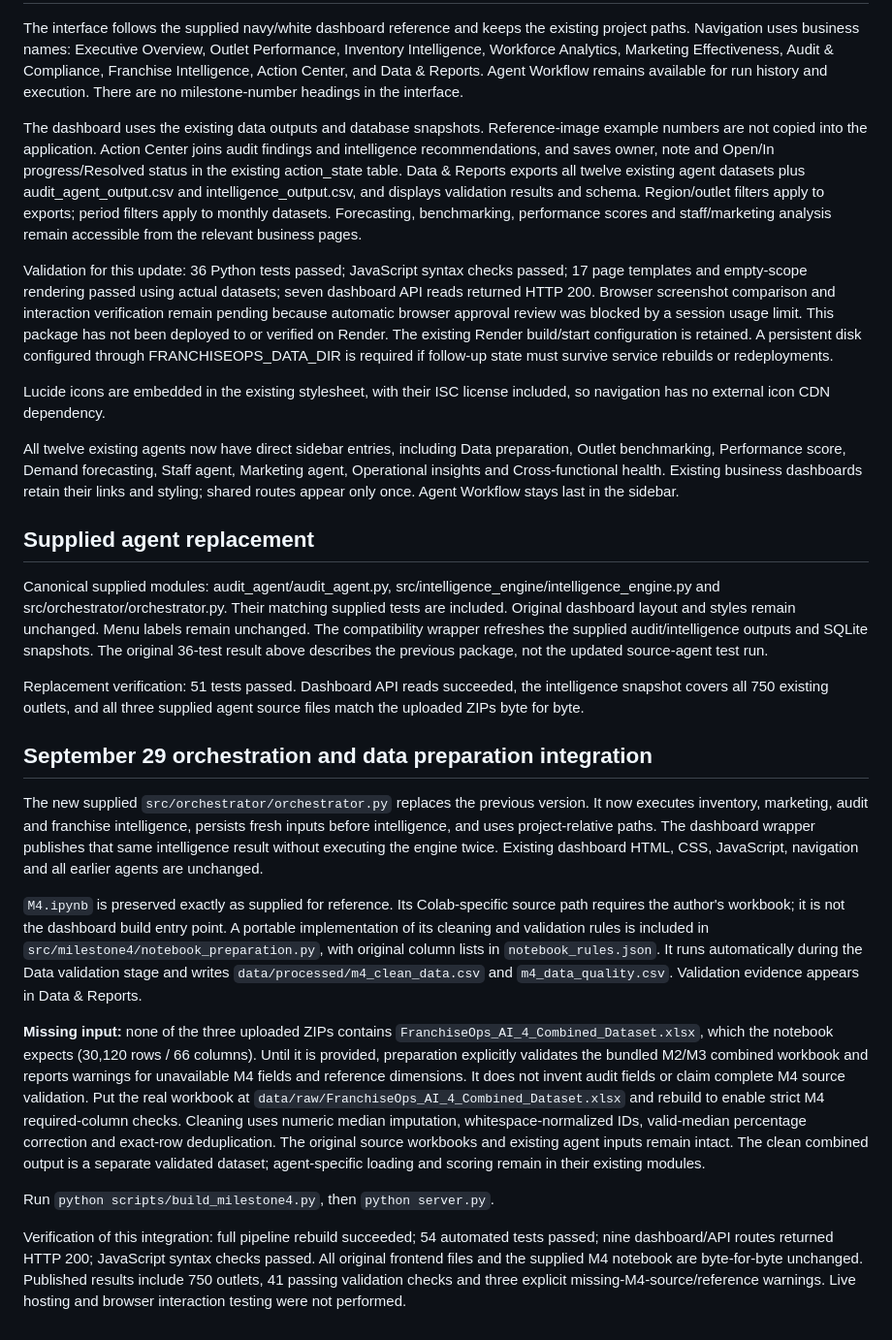
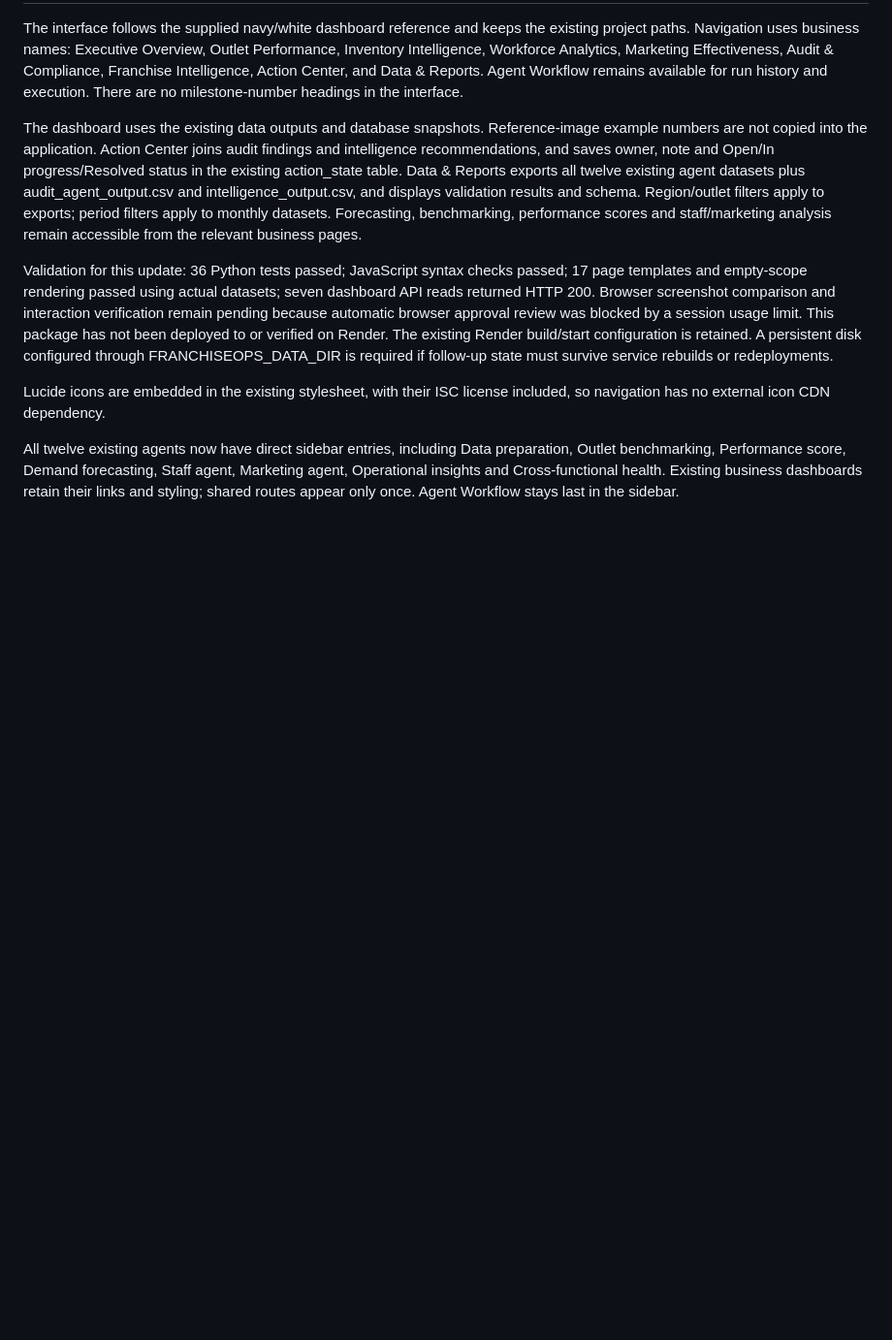
Before and after one commit to Nishanth1405-max/FranchiseOps-AI, a Markdown page: README.md, the part around the change. Shown at 97% size. Drawn GitHub-style; blank space fills up the shorter version.

```diff
--- a/README.md
+++ b/README.md
@@ -110,21 +110,3 @@ Validation for this update: 36 Python tests passed; JavaScript syntax checks pas
 Lucide icons are embedded in the existing stylesheet, with their ISC license included, so navigation has no external icon CDN dependency.
 
 All twelve existing agents now have direct sidebar entries, including Data preparation, Outlet benchmarking, Performance score, Demand forecasting, Staff agent, Marketing agent, Operational insights and Cross-functional health. Existing business dashboards retain their links and styling; shared routes appear only once. Agent Workflow stays last in the sidebar.
-
-## Supplied agent replacement
-
-Canonical supplied modules: audit_agent/audit_agent.py, src/intelligence_engine/intelligence_engine.py and src/orchestrator/orchestrator.py. Their matching supplied tests are included. Original dashboard layout and styles remain unchanged. Menu labels remain unchanged. The compatibility wrapper refreshes the supplied audit/intelligence outputs and SQLite snapshots. The original 36-test result above describes the previous package, not the updated source-agent test run.
-
-Replacement verification: 51 tests passed. Dashboard API reads succeeded, the intelligence snapshot covers all 750 existing outlets, and all three supplied agent source files match the uploaded ZIPs byte for byte.
-
-## September 29 orchestration and data preparation integration
-
-The new supplied `src/orchestrator/orchestrator.py` replaces the previous version. It now executes inventory, marketing, audit and franchise intelligence, persists fresh inputs before intelligence, and uses project-relative paths. The dashboard wrapper publishes that same intelligence result without executing the engine twice. Existing dashboard HTML, CSS, JavaScript, navigation and all earlier agents are unchanged.
-
-`M4.ipynb` is preserved exactly as supplied for reference. Its Colab-specific source path requires the author's workbook; it is not the dashboard build entry point. A portable implementation of its cleaning and validation rules is included in `src/milestone4/notebook_preparation.py`, with original column lists in `notebook_rules.json`. It runs automatically during the Data validation stage and writes `data/processed/m4_clean_data.csv` and `m4_data_quality.csv`. Validation evidence appears in Data & Reports.
-
-**Missing input:** none of the three uploaded ZIPs contains `FranchiseOps_AI_4_Combined_Dataset.xlsx`, which the notebook expects (30,120 rows / 66 columns). Until it is provided, preparation explicitly validates the bundled M2/M3 combined workbook and reports warnings for unavailable M4 fields and reference dimensions. It does not invent audit fields or claim complete M4 source validation. Put the real workbook at `data/raw/FranchiseOps_AI_4_Combined_Dataset.xlsx` and rebuild to enable strict M4 required-column checks. Cleaning uses numeric median imputation, whitespace-normalized IDs, valid-median percentage correction and exact-row deduplication. The original source workbooks and existing agent inputs remain intact. The clean combined output is a separate validated dataset; agent-specific loading and scoring remain in their existing modules.
-
-Run `python scripts/build_milestone4.py`, then `python server.py`.
-
-Verification of this integration: full pipeline rebuild succeeded; 54 automated tests passed; nine dashboard/API routes returned HTTP 200; JavaScript syntax checks passed. All original frontend files and the supplied M4 notebook are byte-for-byte unchanged. Published results include 750 outlets, 41 passing validation checks and three explicit missing-M4-source/reference warnings. Live hosting and browser interaction testing were not performed.
```
